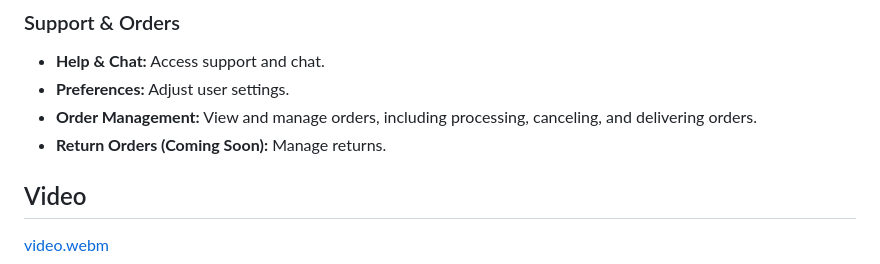
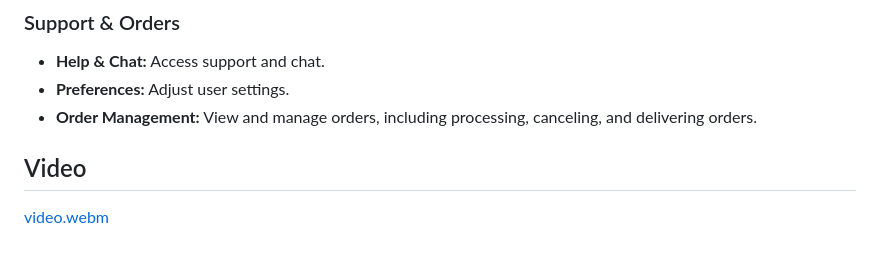
Before and after one commit to ZaidAhmed404/ShopSwift, a Markdown page: README.md, the part around the change. GitHub-like rendering.

```diff
--- a/README.md
+++ b/README.md
@@ -61,7 +61,6 @@ Shopswift is a comprehensive e-commerce solution built with Flutter, offering a
 - **Help & Chat:** Access support and chat.
 - **Preferences:** Adjust user settings.
 - **Order Management:** View and manage orders, including processing, canceling, and delivering orders.
-- **Return Orders (Coming Soon):** Manage returns.
 
 ## Video
 
```
